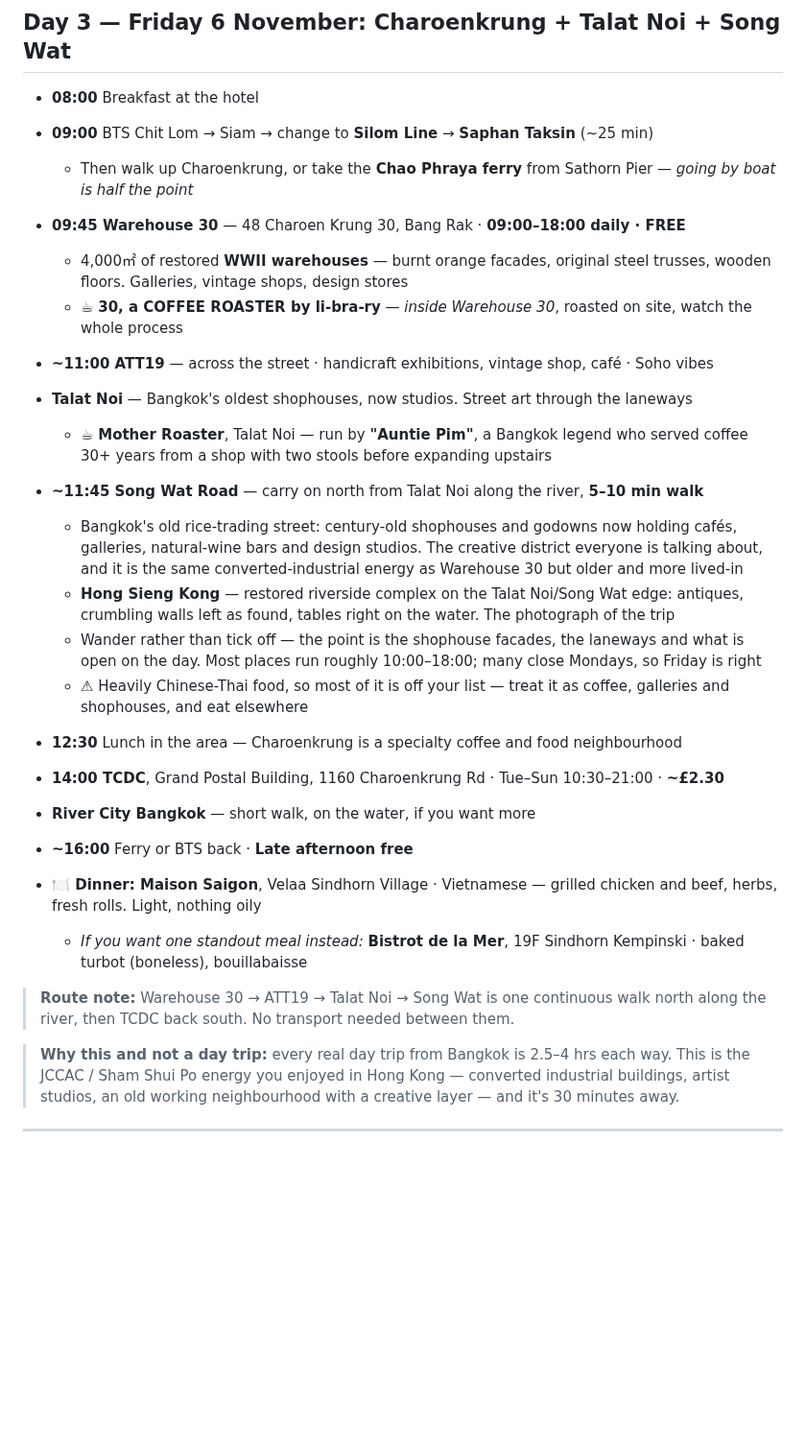
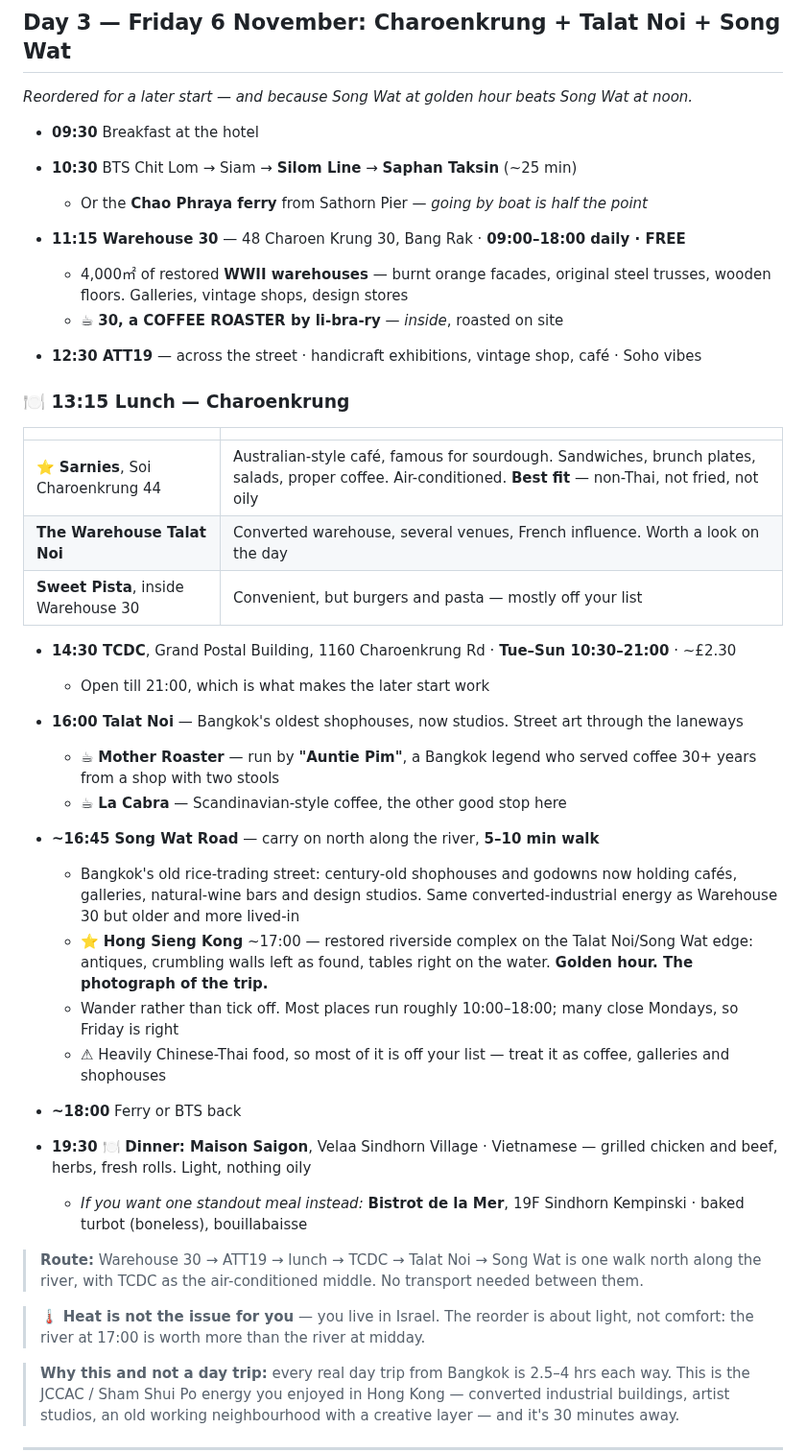
Before and after one commit to galexv400-ctrl/alex-travel-china, a Markdown page: travel/china-2026/bangkok-itinerary.md, the part around the change. Shown at 96% size. Rendered like a GitHub page; blank space fills up the shorter version.

Commit message:
Reorder Friday 6 Nov for later start; add lunch options

```diff
--- a/travel/china-2026/bangkok-itinerary.md
+++ b/travel/china-2026/bangkok-itinerary.md
@@ -89,29 +89,45 @@
 
 ## Day 3 — Friday 6 November: Charoenkrung + Talat Noi + Song Wat
 
-- **08:00** Breakfast at the hotel
-- **09:00** BTS Chit Lom → Siam → change to **Silom Line** → **Saphan Taksin** (~25 min)
-  - Then walk up Charoenkrung, or take the **Chao Phraya ferry** from Sathorn Pier — *going by boat is half the point*
+*Reordered for a later start — and because Song Wat at golden hour beats Song Wat at noon.*
 
-- **09:45 Warehouse 30** — 48 Charoen Krung 30, Bang Rak · **09:00–18:00 daily · FREE**
+- **09:30** Breakfast at the hotel
+- **10:30** BTS Chit Lom → Siam → **Silom Line** → **Saphan Taksin** (~25 min)
+  - Or the **Chao Phraya ferry** from Sathorn Pier — *going by boat is half the point*
+
+- **11:15 Warehouse 30** — 48 Charoen Krung 30, Bang Rak · **09:00–18:00 daily · FREE**
   - 4,000㎡ of restored **WWII warehouses** — burnt orange facades, original steel trusses, wooden floors. Galleries, vintage shops, design stores
-  - ☕ **30, a COFFEE ROASTER by li-bra-ry** — *inside Warehouse 30*, roasted on site, watch the whole process
-- **~11:00 ATT19** — across the street · handicraft exhibitions, vintage shop, café · Soho vibes
-- **Talat Noi** — Bangkok's oldest shophouses, now studios. Street art through the laneways
-  - ☕ **Mother Roaster**, Talat Noi — run by **"Auntie Pim"**, a Bangkok legend who served coffee 30+ years from a shop with two stools before expanding upstairs
-- **~11:45 Song Wat Road** — carry on north from Talat Noi along the river, **5–10 min walk**
-  - Bangkok's old rice-trading street: century-old shophouses and godowns now holding cafés, galleries, natural-wine bars and design studios. The creative district everyone is talking about, and it is the same converted-industrial energy as Warehouse 30 but older and more lived-in
-  - **Hong Sieng Kong** — restored riverside complex on the Talat Noi/Song Wat edge: antiques, crumbling walls left as found, tables right on the water. The photograph of the trip
-  - Wander rather than tick off — the point is the shophouse facades, the laneways and what is open on the day. Most places run roughly 10:00–18:00; many close Mondays, so Friday is right
-  - ⚠ Heavily Chinese-Thai food, so most of it is off your list — treat it as coffee, galleries and shophouses, and eat elsewhere
-- **12:30** Lunch in the area — Charoenkrung is a specialty coffee and food neighbourhood
-- **14:00 TCDC**, Grand Postal Building, 1160 Charoenkrung Rd · Tue–Sun 10:30–21:00 · **~£2.30**
-- **River City Bangkok** — short walk, on the water, if you want more
-- **~16:00** Ferry or BTS back · **Late afternoon free**
-- **🍽 Dinner: Maison Saigon**, Velaa Sindhorn Village · Vietnamese — grilled chicken and beef, herbs, fresh rolls. Light, nothing oily
+  - ☕ **30, a COFFEE ROASTER by li-bra-ry** — *inside*, roasted on site
+
+- **12:30 ATT19** — across the street · handicraft exhibitions, vintage shop, café · Soho vibes
+
+### 🍽 13:15 Lunch — Charoenkrung
+| | |
+|---|---|
+| ⭐ **Sarnies**, Soi Charoenkrung 44 | Australian-style café, famous for sourdough. Sandwiches, brunch plates, salads, proper coffee. Air-conditioned. **Best fit** — non-Thai, not fried, not oily |
+| **The Warehouse Talat Noi** | Converted warehouse, several venues, French influence. Worth a look on the day |
+| **Sweet Pista**, inside Warehouse 30 | Convenient, but burgers and pasta — mostly off your list |
+
+- **14:30 TCDC**, Grand Postal Building, 1160 Charoenkrung Rd · **Tue–Sun 10:30–21:00** · ~£2.30
+  - Open till 21:00, which is what makes the later start work
+
+- **16:00 Talat Noi** — Bangkok's oldest shophouses, now studios. Street art through the laneways
+  - ☕ **Mother Roaster** — run by **"Auntie Pim"**, a Bangkok legend who served coffee 30+ years from a shop with two stools
+  - ☕ **La Cabra** — Scandinavian-style coffee, the other good stop here
+
+- **~16:45 Song Wat Road** — carry on north along the river, **5–10 min walk**
+  - Bangkok's old rice-trading street: century-old shophouses and godowns now holding cafés, galleries, natural-wine bars and design studios. Same converted-industrial energy as Warehouse 30 but older and more lived-in
+  - ⭐ **Hong Sieng Kong** ~17:00 — restored riverside complex on the Talat Noi/Song Wat edge: antiques, crumbling walls left as found, tables right on the water. **Golden hour. The photograph of the trip.**
+  - Wander rather than tick off. Most places run roughly 10:00–18:00; many close Mondays, so Friday is right
+  - ⚠ Heavily Chinese-Thai food, so most of it is off your list — treat it as coffee, galleries and shophouses
+
+- **~18:00** Ferry or BTS back
+- **19:30** 🍽 **Dinner: Maison Saigon**, Velaa Sindhorn Village · Vietnamese — grilled chicken and beef, herbs, fresh rolls. Light, nothing oily
   - *If you want one standout meal instead:* **Bistrot de la Mer**, 19F Sindhorn Kempinski · baked turbot (boneless), bouillabaisse
 
-> **Route note:** Warehouse 30 → ATT19 → Talat Noi → Song Wat is one continuous walk north along the river, then TCDC back south. No transport needed between them.
+> **Route:** Warehouse 30 → ATT19 → lunch → TCDC → Talat Noi → Song Wat is one walk north along the river, with TCDC as the air-conditioned middle. No transport needed between them.
+
+> 🌡 **Heat is not the issue for you** — you live in Israel. The reorder is about light, not comfort: the river at 17:00 is worth more than the river at midday.
 
 > **Why this and not a day trip:** every real day trip from Bangkok is 2.5–4 hrs each way. This is the JCCAC / Sham Shui Po energy you enjoyed in Hong Kong — converted industrial buildings, artist studios, an old working neighbourhood with a creative layer — and it's 30 minutes away.
 
```
